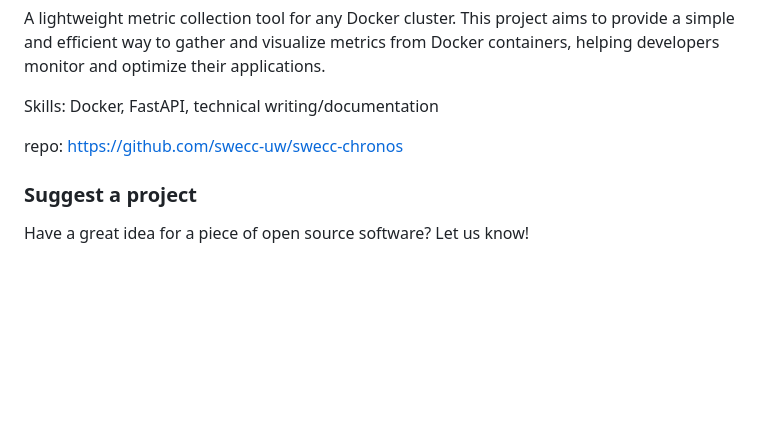
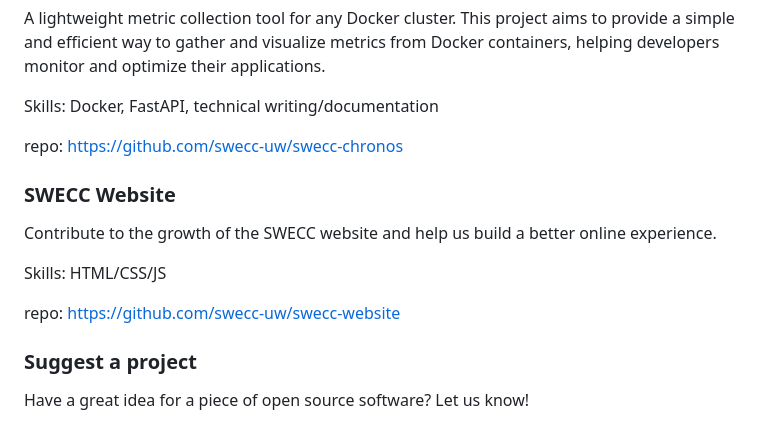
Before and after one commit to swecc-uw/swecc-labs, a Markdown page: README.md, the part around the change. Drawn GitHub-style; blank space fills up the shorter version.

Commit message:
modified readme to include website

```diff
--- a/README.md
+++ b/README.md
@@ -104,6 +104,14 @@ Skills: Docker, FastAPI, technical writing/documentation
 
 repo: https://github.com/swecc-uw/swecc-chronos
 
+### SWECC Website
+
+Contribute to the growth of the SWECC website and help us build a better online experience.
+
+Skills: HTML/CSS/JS
+
+repo: https://github.com/swecc-uw/swecc-website
+
 ### Suggest a project
 
 Have a great idea for a piece of open source software? Let us know!
```
